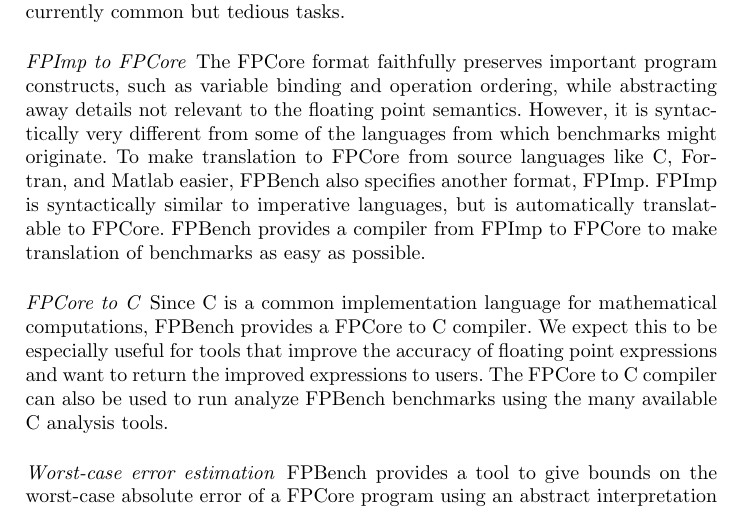
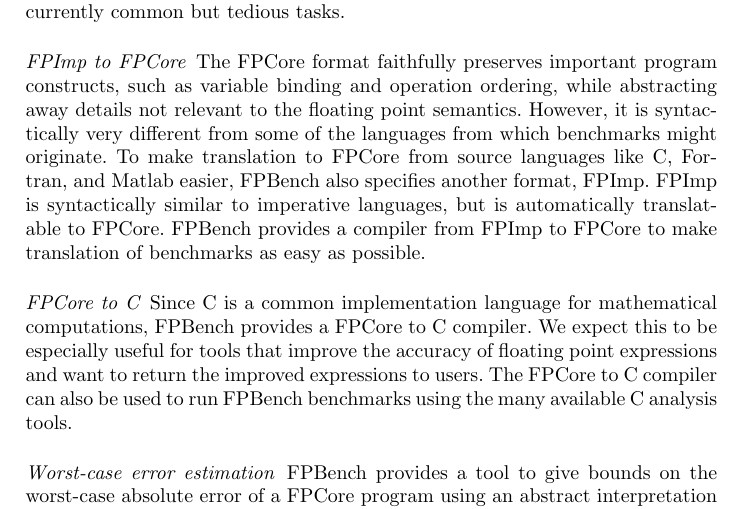
Before and after one commit to FPBench/FPBench, a LaTeX thesis (papers/nsv16/main.tex, which reads papers/nsv16/tools.tex): part of page 8 of 14, cut so that both start at the same text. Compiled offline with pdfLaTeX.

Commit message:
Update tools.tex

```diff
--- a/papers/nsv16/tools.tex
+++ b/papers/nsv16/tools.tex
@@ -37,7 +37,7 @@
   that improve the accuracy of floating point expressions
   and want to return the improved expressions to users.
 The \core to C compiler can also be used
-  to run analyze \name benchmarks
+  to run \name benchmarks
   using the many available C analysis tools.
 
 \paragraph{Worst-case error estimation}
```
